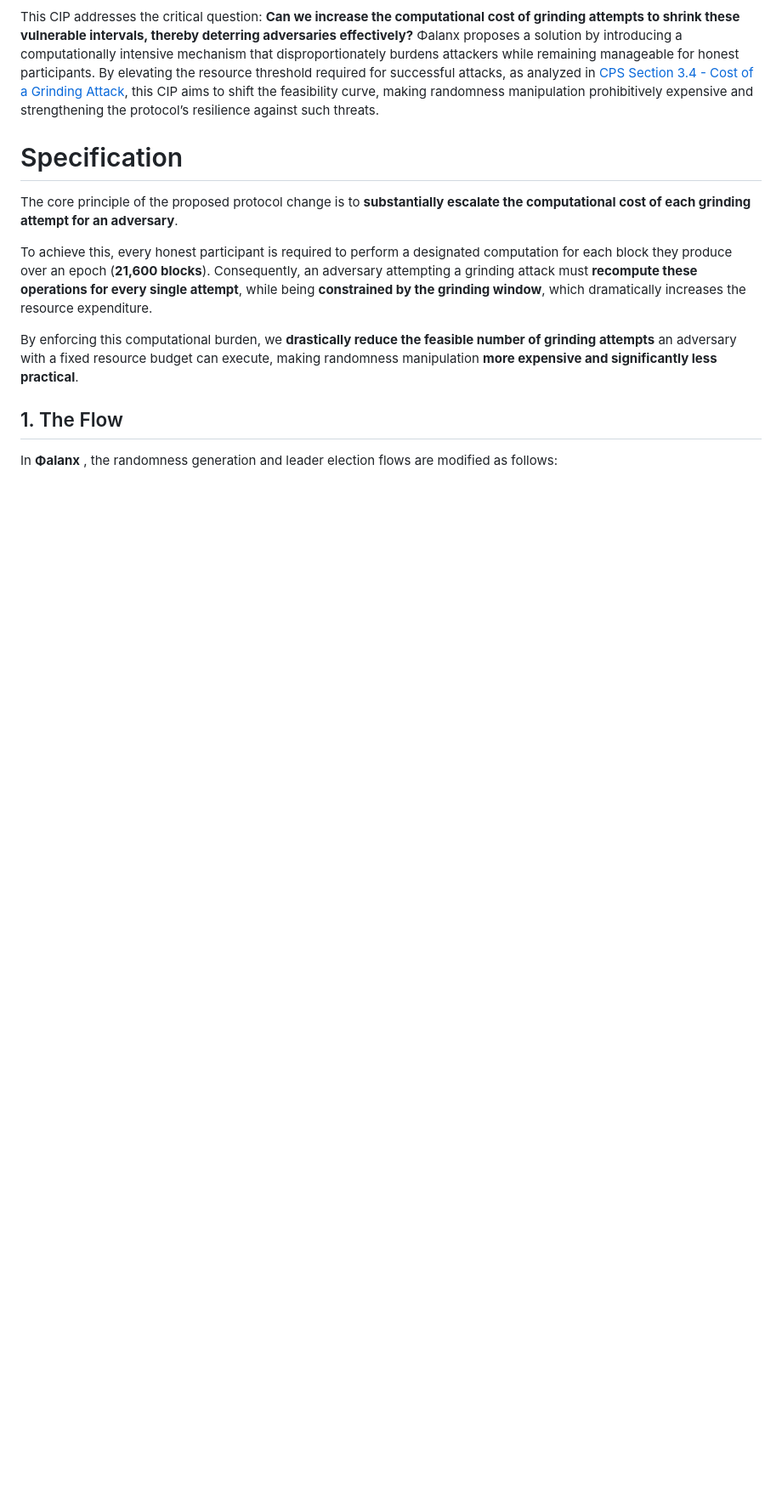
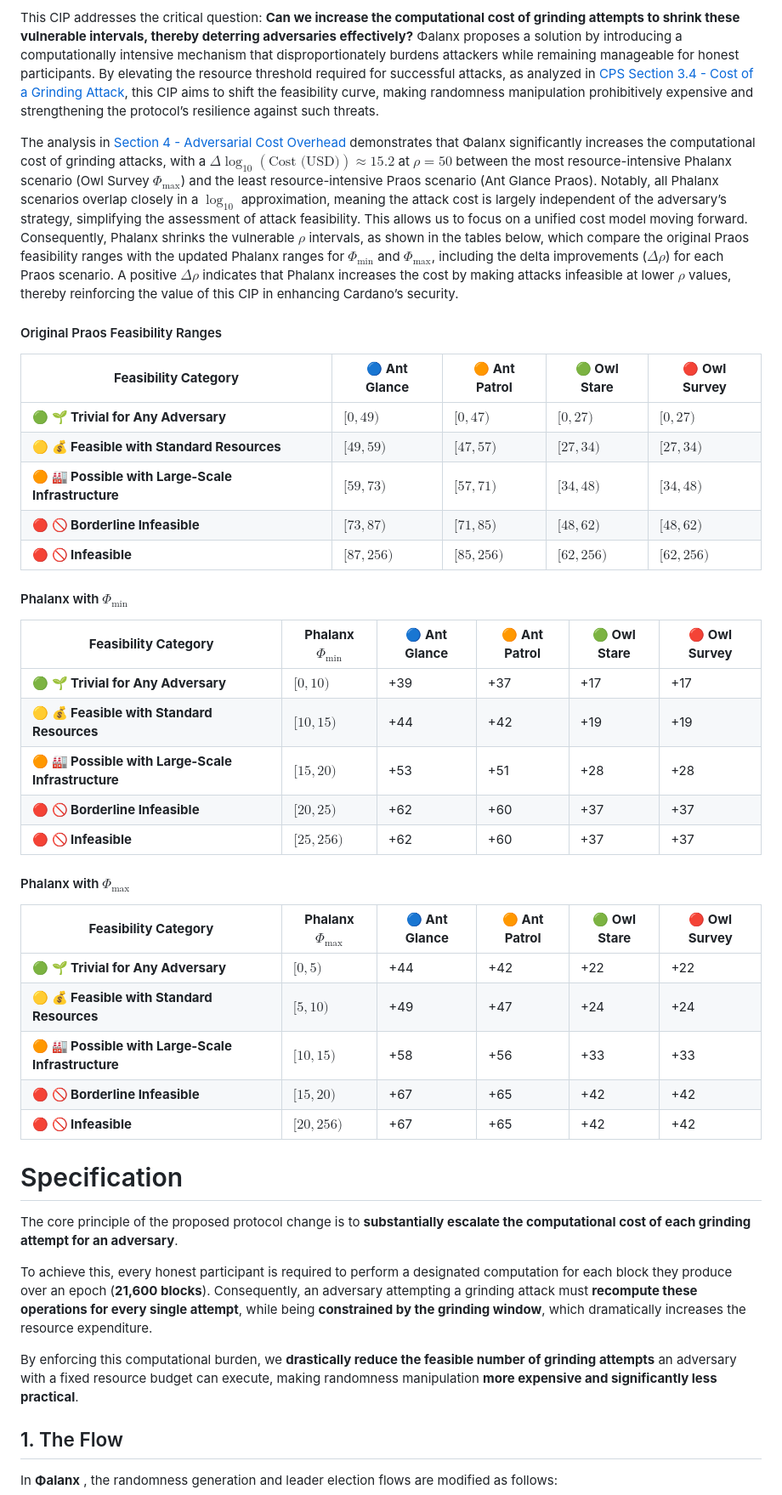
Before and after one commit to input-output-hk/ouroboros-phalanx-protocol, a Markdown page: CIP/Readme.md, the part around the change. Shown: that part at 85% size. GitHub-like rendering; blank space fills up the shorter version.

Commit message:
quoted the results of 4. in Motivation section

```diff
--- a/CIP/Readme.md
+++ b/CIP/Readme.md
@@ -73,6 +73,35 @@ This vulnerability is visually depicted in the graph below, which plots the loga
 These findings indicate that, under current protocol parameters, grinding attacks are computationally viable at lower $\rho$ values for adversaries with significant resources. However, as highlighted in [CPS Section 3.2](https://github.com/input-output-hk/ouroboros-anti-grinding-design/blob/main/CPS/Readme.md#32-entry-ticket-acquiring-stake-to-play-the-lottery), executing such attacks requires a substantial upfront investment—acquiring 20% of the total stake, equivalent to over 4.36 billion ADA as of March 1, 2025—and the ability to operate covertly to avoid detection. Publicly observable grinding attempts expose adversarial stake pool operators (SPOs) to severe economic and social consequences, such as loss of trust, delegator withdrawals, or protocol-level countermeasures, which could devalue their stake and undermine their efforts. Despite these barriers, the potential for well-funded adversaries to bias randomness remains a threat to Cardano’s decentralized ethos, as it could skew block production and transaction settlement in their favor.
 
 This CIP addresses the critical question: **Can we increase the computational cost of grinding attempts to shrink these vulnerable intervals, thereby deterring adversaries effectively?** Φalanx proposes a solution by introducing a computationally intensive mechanism that disproportionately burdens attackers while remaining manageable for honest participants. By elevating the resource threshold required for successful attacks, as analyzed in [CPS Section 3.4 - Cost of a Grinding Attack](https://github.com/input-output-hk/ouroboros-anti-grinding-design/blob/main/CPS/Readme.md#34-cost-of-a-grinding-attack), this CIP aims to shift the feasibility curve, making randomness manipulation prohibitively expensive and strengthening the protocol’s resilience against such threats.
+
+The analysis in [Section 4 - Adversarial Cost Overhead](#4-adversarial-cost-overhead) demonstrates that Φalanx significantly increases the computational cost of grinding attacks, with a $\Delta \log_{10}(\text{Cost (USD)}) \approx 15.2$ at $\rho = 50$ between the most resource-intensive Phalanx scenario (Owl Survey $\Phi_{\text{max}}$) and the least resource-intensive Praos scenario (Ant Glance Praos). Notably, all Phalanx scenarios overlap closely in a $\log_{10}$ approximation, meaning the attack cost is largely independent of the adversary’s strategy, simplifying the assessment of attack feasibility. This allows us to focus on a unified cost model moving forward. Consequently, Phalanx shrinks the vulnerable $\rho$ intervals, as shown in the tables below, which compare the original Praos feasibility ranges with the updated Phalanx ranges for $\Phi_{\text{min}}$ and $\Phi_{\text{max}}$, including the delta improvements ($\Delta \rho$) for each Praos scenario. A positive $\Delta \rho$ indicates that Phalanx increases the cost by making attacks infeasible at lower $\rho$ values, thereby reinforcing the value of this CIP in enhancing Cardano’s security.
+
+#### Original Praos Feasibility Ranges
+| **Feasibility Category**                  | **🔵 Ant Glance** | **🟠 Ant Patrol** | **🟢 Owl Stare** | **🔴 Owl Survey** |
+|--------------------------------------------|-------------------|-------------------|------------------|-------------------|
+| **🟢 🌱 Trivial for Any Adversary**        | $[0, 49)$         | $[0, 47)$         | $[0, 27)$        | $[0, 27)$         |
+| **🟡 💰 Feasible with Standard Resources** | $[49, 59)$        | $[47, 57)$        | $[27, 34)$       | $[27, 34)$        |
+| **🟠 🏭 Possible with Large-Scale Infrastructure** | $[59, 73)$ | $[57, 71)$        | $[34, 48)$       | $[34, 48)$        |
+| **🔴 🚫 Borderline Infeasible**            | $[73, 87)$        | $[71, 85)$       | $[48, 62)$       | $[48, 62)$        |
+| **🔴 🚫 Infeasible**                      | $[87, 256)$       | $[85, 256)$       | $[62, 256)$      | $[62, 256)$       |
+
+#### Phalanx with $\Phi_{\text{min}}$
+| **Feasibility Category**                  | **Phalanx $\Phi_{\text{min}}$** | **🔵 Ant Glance** | **🟠 Ant Patrol** | **🟢 Owl Stare** | **🔴 Owl Survey** |
+|--------------------------------------------|-------------------------------|-------------------|-------------------|------------------|-------------------|
+| **🟢 🌱 Trivial for Any Adversary**        | $[0, 10)$                     | +39               | +37               | +17              | +17               |
+| **🟡 💰 Feasible with Standard Resources** | $[10, 15)$                    | +44               | +42               | +19              | +19               |
+| **🟠 🏭 Possible with Large-Scale Infrastructure** | $[15, 20)$            | +53               | +51               | +28              | +28               |
+| **🔴 🚫 Borderline Infeasible**            | $[20, 25)$                    | +62               | +60               | +37              | +37               |
+| **🔴 🚫 Infeasible**                      | $[25, 256)$                   | +62               | +60               | +37              | +37               |
+
+#### Phalanx with $\Phi_{\text{max}}$
+| **Feasibility Category**                  | **Phalanx $\Phi_{\text{max}}$** | **🔵 Ant Glance** | **🟠 Ant Patrol** | **🟢 Owl Stare** | **🔴 Owl Survey** |
+|--------------------------------------------|-------------------------------|-------------------|-------------------|------------------|-------------------|
+| **🟢 🌱 Trivial for Any Adversary**        | $[0, 5)$                      | +44               | +42               | +22              | +22               |
+| **🟡 💰 Feasible with Standard Resources** | $[5, 10)$                     | +49               | +47               | +24              | +24               |
+| **🟠 🏭 Possible with Large-Scale Infrastructure** | $[10, 15)$            | +58               | +56               | +33              | +33               |
+| **🔴 🚫 Borderline Infeasible**            | $[15, 20)$                    | +67               | +65               | +42              | +42               |
+| **🔴 🚫 Infeasible**                      | $[20, 256)$                   | +67               | +65               | +42              | +42               |
 
 
 # Specification
```
